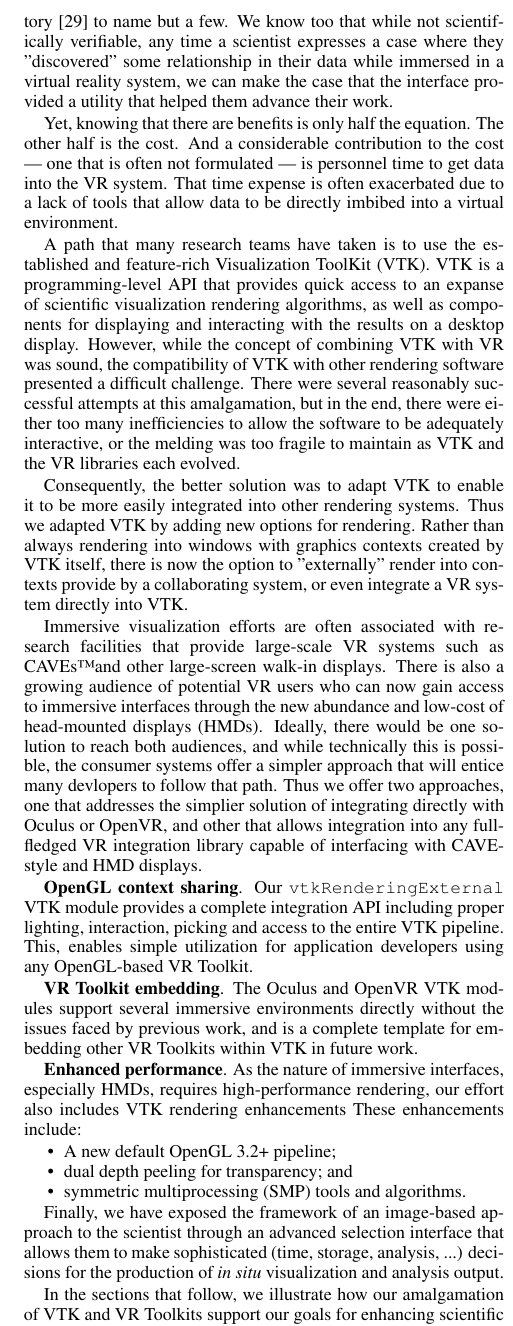
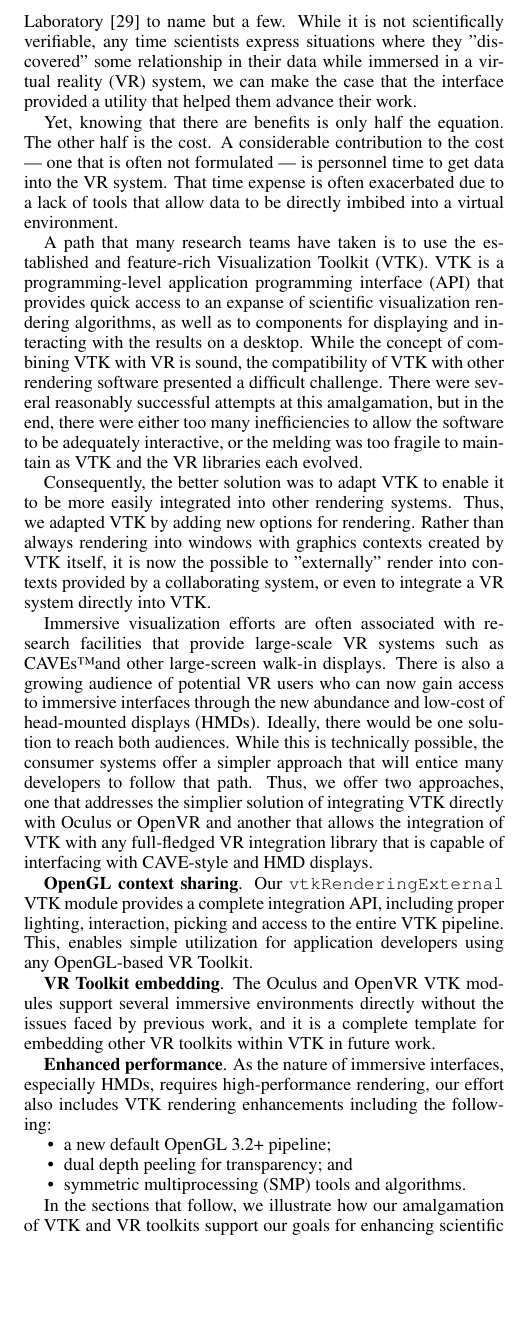
Before and after one commit to sandymckenzie/VTK4IE, a LaTeX document (VTK4IE.tex, which reads introduction.tex): part of one column of page 2 of 10, cut so that both start at the same text, the shorter picture padded with empty space. Compiled offline with pdfLaTeX.

Commit message:
Edit introduction.

```diff
--- a/introduction.tex
+++ b/introduction.tex
@@ -5,23 +4,23 @@ Molecular research at UNC~\cite{Brooks:1990},
 genetics at NCSA~\cite{Brady:1995},
 oil well placement at the University of Colorado~\cite{Gruchalla:2004},  confocal microscopy data at Brown University~\cite{Prabhat:2008}, and interdisciplinary immersive visual analytics at the Electronic Visualization Laboratory~\cite{Marai:2016} to name but a few.
-We know too that while not scientifically verifiable, any time a scientist
-expresses a case where they "discovered" some relationship in their data
-while immersed in a virtual reality system, we can make the case that the
+While it is not scientifically verifiable, any time scientists
+express situations where they "discovered" some relationship in their data
+while immersed in a virtual reality (VR) system, we can make the case that the
 interface provided a utility that helped them advance their work.
 
 Yet, knowing that there are benefits is only half the equation.
 The other half is the cost.
-And a considerable contribution to the cost | one that is often not
+A considerable contribution to the cost | one that is often not
 formulated | is personnel time to get data into the VR system.
 That time expense is often exacerbated due to a lack of tools that
 allow data to be directly imbibed into a virtual environment.
 
 A path that many research teams have taken is to use the established and
-feature-rich Visualization ToolKit (VTK).
-VTK is a programming-level API that provides quick access to an expanse
-of scientific visualization rendering algorithms, as well as components
-for displaying and interacting with the results on a desktop display.
-However, while the concept of combining VTK with VR was sound, the
+feature-rich Visualization Toolkit (VTK).
+VTK is a programming-level application programming interface (API) that provides quick access to an expanse
+of scientific visualization rendering algorithms, as well as to components
+for displaying and interacting with the results on a desktop.
+While the concept of combining VTK with VR is sound, the
 compatibility of VTK with other rendering software presented a difficult
 challenge.
 There were several reasonably successful attempts at this amalgamation,
@@ -31,12 +30,11 @@ maintain as VTK and the VR libraries each evolved.
 
 Consequently, the better solution was to adapt VTK to enable it to be
 more easily integrated into other rendering systems.
-Thus we adapted VTK by adding new options for rendering.
+Thus, we adapted VTK by adding new options for rendering.
 Rather than always rendering into windows with graphics contexts
-created by VTK itself, there is now the option to "externally" render
-into contexts provide by a collaborating system, or even integrate a
+created by VTK itself, it is now the possible to "externally" render
+into contexts provided by a collaborating system, or even to integrate a
 VR system directly into VTK.
-
 
 Immersive visualization efforts are often associated with research
 facilities that provide large-scale VR systems such as CAVEs\texttrademark and
@@ -44,16 +42,16 @@ other large-screen walk-in displays.
 There is also a growing audience of potential VR users who can now
 gain access to immersive interfaces through the new abundance and low-cost
 of head-mounted displays (HMDs).
-Ideally, there would be one solution to reach both audiences, and while
-technically this is possible, the consumer systems offer a simpler
-approach that will entice many devlopers to follow that path.
-Thus we offer two approaches, one that addresses the simplier solution
-of integrating directly with Oculus or OpenVR, and other that allows integration
-into any full-fledged VR integration library capable of interfacing
+Ideally, there would be one solution to reach both audiences. While this is
+technically possible, the consumer systems offer a simpler
+approach that will entice many developers to follow that path.
+Thus, we offer two approaches, one that addresses the simplier solution
+of integrating VTK directly with Oculus or OpenVR and another that allows the integration of VTK with
+any full-fledged VR integration library that is capable of interfacing
 with CAVE-style and HMD displays.
 
 \textbf{OpenGL context sharing}.
-Our \texttt{vtkRenderingExternal} VTK module provides a complete integration API
+Our \texttt{vtkRenderingExternal} VTK module provides a complete integration API,
 including proper lighting, interaction, picking and access to the entire
 VTK pipeline.
 This, enables simple utilization for application developers using
@@ -61,20 +59,18 @@ any OpenGL-based VR Toolkit.
 
 \textbf{VR Toolkit embedding}.
 The Oculus and OpenVR VTK modules support several immersive environments directly
-without the issues faced by previous work, and is a complete template
-for embedding other VR Toolkits within VTK in future work.
+without the issues faced by previous work, and it is a complete template
+for embedding other VR toolkits within VTK in future work.
 
 \textbf{Enhanced performance}.
 As the nature of immersive interfaces, especially HMDs, requires
 high-performance rendering, our effort also includes VTK rendering enhancements
-These enhancements include:
+including the following:
 
 \begin{compactitem}
-\item A new default OpenGL 3.2+ pipeline;
+\item a new default OpenGL 3.2+ pipeline;
 \item dual depth peeling for transparency; and
 \item symmetric multiprocessing (SMP) tools and algorithms.
 \end{compactitem}
 
-Finally, we have exposed the framework of an image-based approach to the scientist through an advanced selection interface that allows them to make sophisticated (time, storage, analysis, ...) decisions for the production of \textit{in situ} visualization and analysis output.
-
-In the sections that follow, we illustrate how our amalgamation of VTK and VR Toolkits support our goals for enhancing scientific visualization through immersive environments.
+In the sections that follow, we illustrate how our amalgamation of VTK and VR toolkits support our goals for enhancing scientific visualization through immersive environments.
```
Also changed, not shown: introduction.tex (7 more changed lines).
